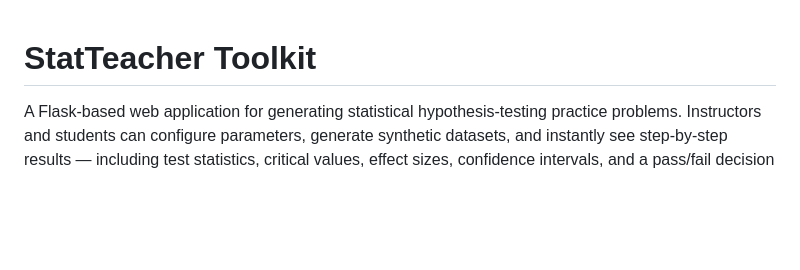
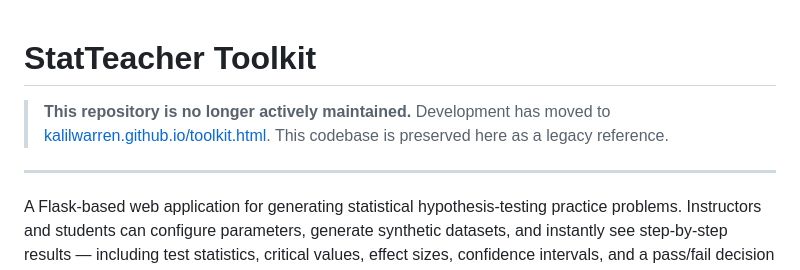
Before and after one commit to KalilWarren/StatTeacher-Toolkit, a Markdown page: README.md, the part around the change. Drawn GitHub-style; blank space fills up the shorter version.

Commit message:
Mark repo as legacy; active development moved to kalilwarren.github.io/toolkit.html

```diff
--- a/README.md
+++ b/README.md
@@ -1,4 +1,10 @@
 # StatTeacher Toolkit
+
+> **This repository is no longer actively maintained.**
+> Development has moved to [kalilwarren.github.io/toolkit.html](https://kalilwarren.github.io/toolkit.html).
+> This codebase is preserved here as a legacy reference.
+
+---
 
 A Flask-based web application for generating statistical hypothesis-testing practice problems. Instructors and students can configure parameters, generate synthetic datasets, and instantly see step-by-step results — including test statistics, critical values, effect sizes, confidence intervals, and a pass/fail decision — all exportable to Excel.
 
```
